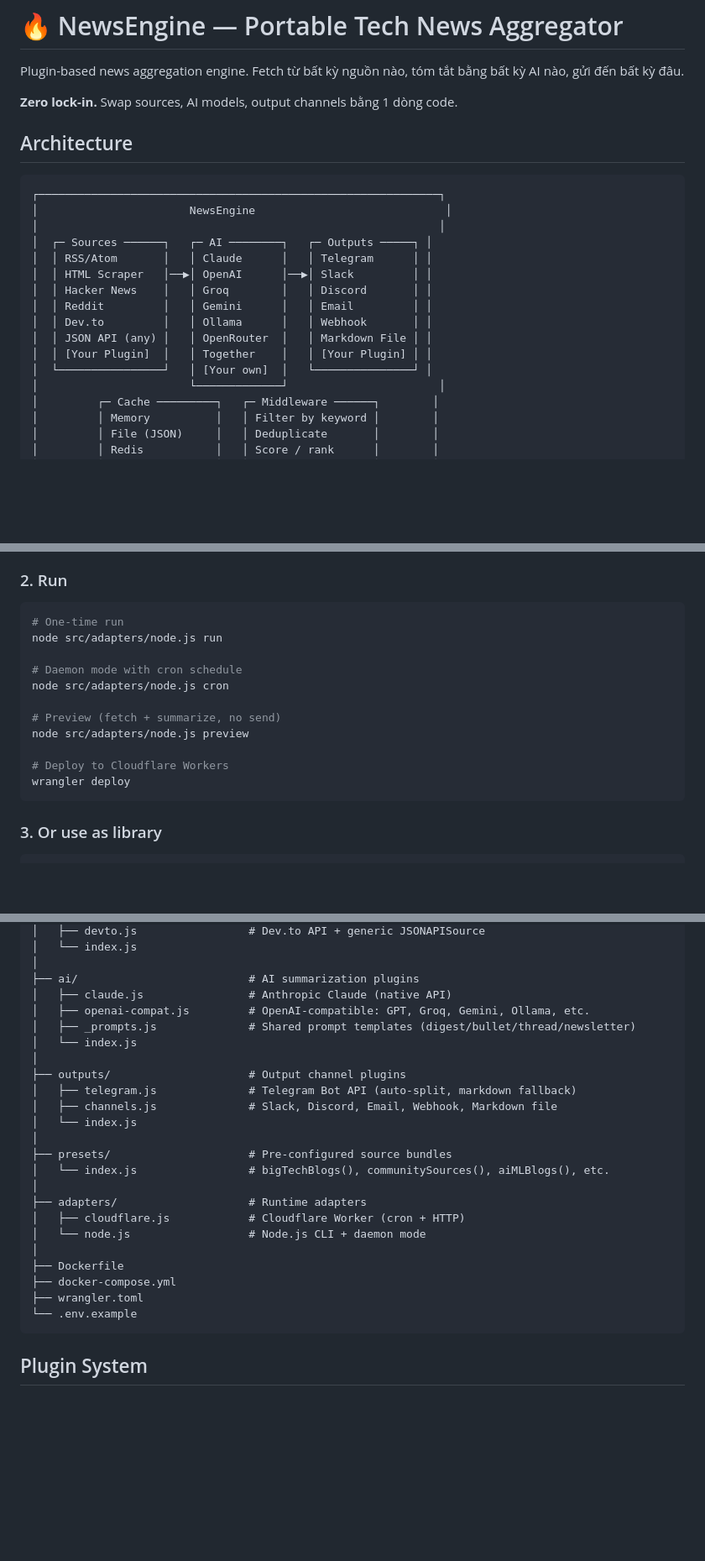
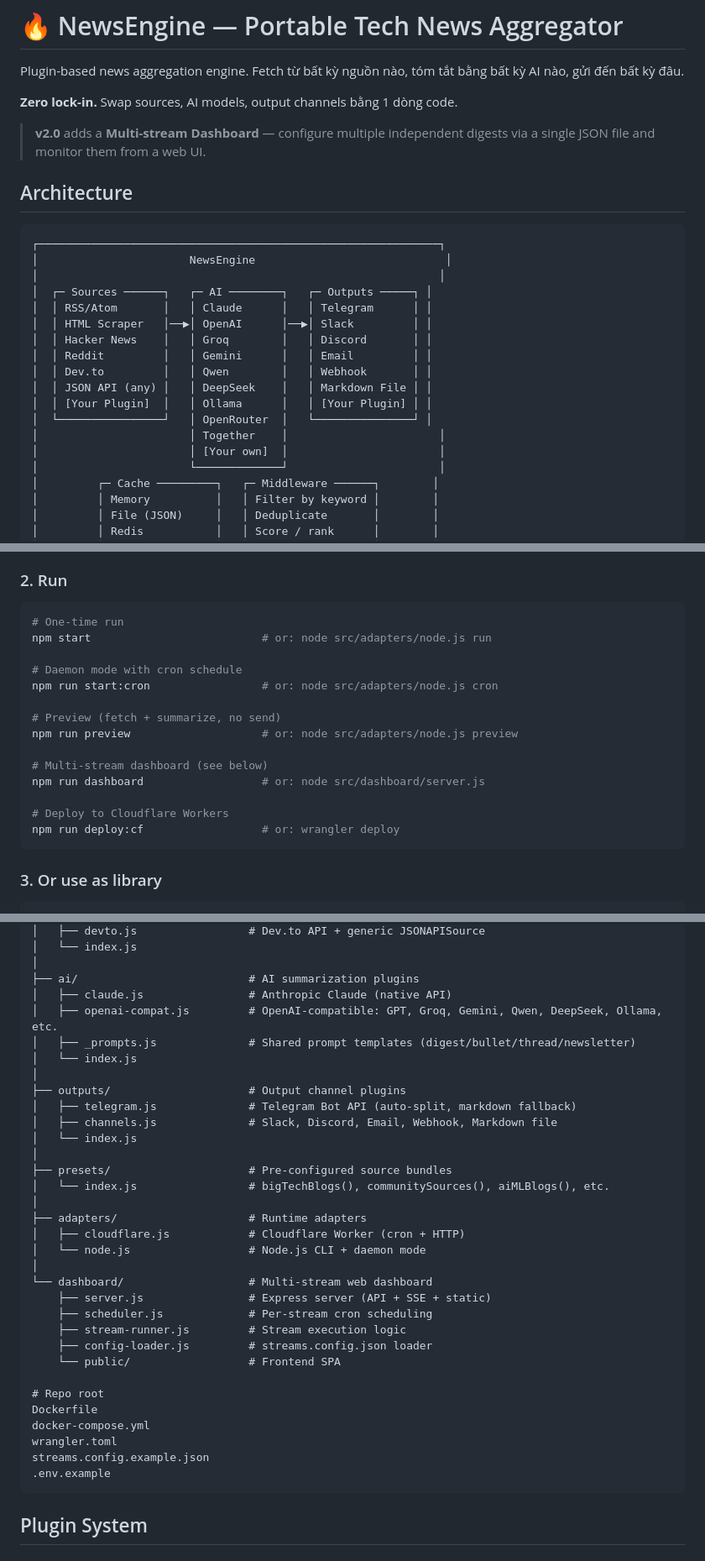
Before and after one commit to chienvux2111/daily-news-broadcast, a Markdown page: README.md, 3 parts joined by grey strips. Shown at 84% size. Rendered like a GitHub page; blank space fills up the shorter version.

````diff
--- a/README.md
+++ b/README.md
@@ -3,6 +3,8 @@
 Plugin-based news aggregation engine. Fetch từ bất kỳ nguồn nào, tóm tắt bằng bất kỳ AI nào, gửi đến bất kỳ đâu.
 
 **Zero lock-in.** Swap sources, AI models, output channels bằng 1 dòng code.
+
+> **v2.0** adds a **Multi-stream Dashboard** — configure multiple independent digests via a single JSON file and monitor them from a web UI.
 
 ## Architecture
 
@@ -15,10 +17,12 @@ Plugin-based news aggregation engine. Fetch từ bất kỳ nguồn nào, tóm t
 │  │ HTML Scraper   │──▶│ OpenAI      │──▶│ Slack         │ │
 │  │ Hacker News    │   │ Groq        │   │ Discord       │ │
 │  │ Reddit         │   │ Gemini      │   │ Email         │ │
-│  │ Dev.to         │   │ Ollama      │   │ Webhook       │ │
-│  │ JSON API (any) │   │ OpenRouter  │   │ Markdown File │ │
-│  │ [Your Plugin]  │   │ Together    │   │ [Your Plugin] │ │
-│  └────────────────┘   │ [Your own]  │   └───────────────┘ │
+│  │ Dev.to         │   │ Qwen        │   │ Webhook       │ │
+│  │ JSON API (any) │   │ DeepSeek    │   │ Markdown File │ │
+│  │ [Your Plugin]  │   │ Ollama      │   │ [Your Plugin] │ │
+│  └────────────────┘   │ OpenRouter  │   └───────────────┘ │
+│                       │ Together    │                       │
+│                       │ [Your own]  │                       │
 │                       └─────────────┘                       │
 │         ┌─ Cache ─────────┐   ┌─ Middleware ──────┐        │
 │         │ Memory          │   │ Filter by keyword │        │
@@ -43,16 +47,19 @@ cp .env.example .env
 
 ```bash
 # One-time run
-node src/adapters/node.js run
+npm start                          # or: node src/adapters/node.js run
 
 # Daemon mode with cron schedule
-node src/adapters/node.js cron
+npm run start:cron                 # or: node src/adapters/node.js cron
 
 # Preview (fetch + summarize, no send)
-node src/adapters/node.js preview
+npm run preview                    # or: node src/adapters/node.js preview
+
+# Multi-stream dashboard (see below)
+npm run dashboard                  # or: node src/dashboard/server.js
 
 # Deploy to Cloudflare Workers
-wrangler deploy
+npm run deploy:cf                  # or: wrangler deploy
 ```
 
 ### 3. Or use as library
@@ -96,7 +103,7 @@ src/
 │
 ├── ai/                          # AI summarization plugins
 │   ├── claude.js                # Anthropic Claude (native API)
-│   ├── openai-compat.js         # OpenAI-compatible: GPT, Groq, Gemini, Ollama, etc.
+│   ├── openai-compat.js         # OpenAI-compatible: GPT, Groq, Gemini, Qwen, DeepSeek, Ollama, etc.
 │   ├── _prompts.js              # Shared prompt templates (digest/bullet/thread/newsletter)
 │   └── index.js
 │
@@ -112,10 +119,19 @@ src/
 │   ├── cloudflare.js            # Cloudflare Worker (cron + HTTP)
 │   └── node.js                  # Node.js CLI + daemon mode
 │
-├── Dockerfile
-├── docker-compose.yml
-├── wrangler.toml
-└── .env.example
+└── dashboard/                   # Multi-stream web dashboard
+    ├── server.js                # Express server (API + SSE + static)
+    ├── scheduler.js             # Per-stream cron scheduling
+    ├── stream-runner.js         # Stream execution logic
+    ├── config-loader.js         # streams.config.json loader
+    └── public/                  # Frontend SPA
+
+# Repo root
+Dockerfile
+docker-compose.yml
+wrangler.toml
+streams.config.example.json
+.env.example
 ```
 
 ## Plugin System
````
Also changed, not shown: other parts of README.md (+97 -0 lines).
